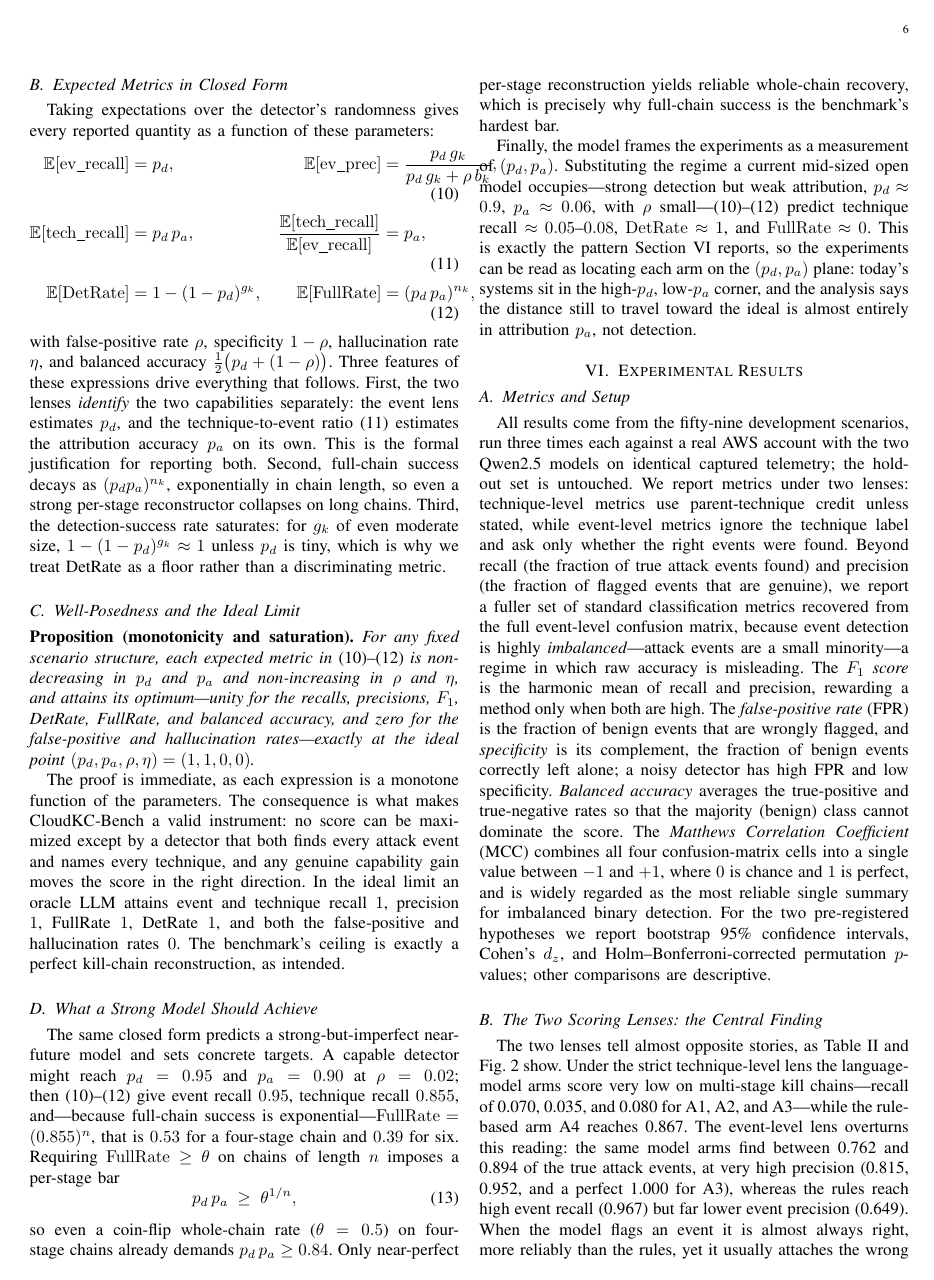
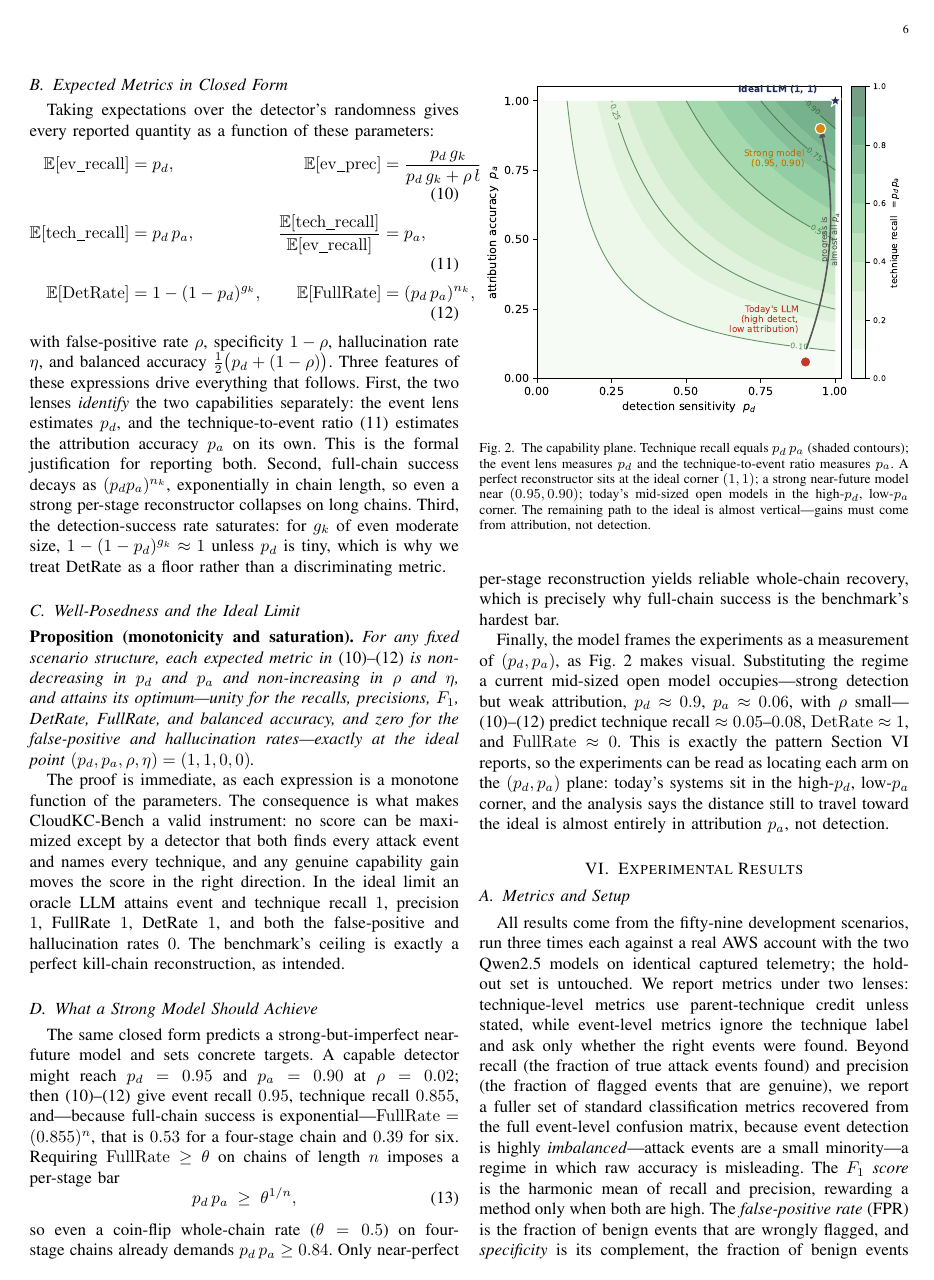
Before and after one commit to therealannaa/CloudSentinel, a LaTeX paper (paper/cloudkc_bench.tex): page 6 of 13. Compiled offline with pdfLaTeX.

Commit message:
Add capability-plane figure to expected-performance section
Add fig_capability_plane.pdf visualizing technique recall = p_d*p_a as
contours, with the ideal (1,1), a strong near-future model, and today's
high-detection/low-attribution regime marked; reference it from the
measurement-of-(p_d,p_a) paragraph.

Co-Authored-By: Claude Fable 5 <noreply@anthropic.com>

```diff
--- a/paper/cloudkc_bench.tex
+++ b/paper/cloudkc_bench.tex
@@ -465,13 +465,25 @@ so even a coin-flip whole-chain rate ($\theta=0.5$) on four-stage chains already
 $p_d\,p_a\ge 0.84$. Only near-perfect per-stage reconstruction yields reliable whole-chain recovery,
 which is precisely why full-chain success is the benchmark's hardest bar.
 
-Finally, the model frames the experiments as a measurement of $(p_d,p_a)$. Substituting the regime a
-current mid-sized open model occupies---strong detection but weak attribution, $p_d\approx0.9$,
-$p_a\approx0.06$, with $\rho$ small---\eqref{eq:idev}--\eqref{eq:idrate} predict technique recall
-$\approx0.05$--$0.08$, $\mathrm{DetRate}\approx1$, and $\mathrm{FullRate}\approx0$. This is exactly the
-pattern Section~\ref{sec:results} reports, so the experiments can be read as locating each arm on the
-$(p_d,p_a)$ plane: today's systems sit in the high-$p_d$, low-$p_a$ corner, and the analysis says the
-distance still to travel toward the ideal is almost entirely in attribution $p_a$, not detection.
+Finally, the model frames the experiments as a measurement of $(p_d,p_a)$, as Fig.~\ref{fig:capplane}
+makes visual. Substituting the regime a current mid-sized open model occupies---strong detection but weak
+attribution, $p_d\approx0.9$, $p_a\approx0.06$, with $\rho$ small---\eqref{eq:idev}--\eqref{eq:idrate}
+predict technique recall $\approx0.05$--$0.08$, $\mathrm{DetRate}\approx1$, and
+$\mathrm{FullRate}\approx0$. This is exactly the pattern Section~\ref{sec:results} reports, so the
+experiments can be read as locating each arm on the $(p_d,p_a)$ plane: today's systems sit in the
+high-$p_d$, low-$p_a$ corner, and the analysis says the distance still to travel toward the ideal is
+almost entirely in attribution $p_a$, not detection.
+
+\begin{figure}[t]
+\centering
+\includegraphics[width=\linewidth]{fig_capability_plane.pdf}
+\caption{The capability plane. Technique recall equals $p_d\,p_a$ (shaded contours); the event lens
+measures $p_d$ and the technique-to-event ratio measures $p_a$. A perfect reconstructor sits at the ideal
+corner $(1,1)$; a strong near-future model near $(0.95,0.90)$; today's mid-sized open models in the
+high-$p_d$, low-$p_a$ corner. The remaining path to the ideal is almost vertical---gains must come from
+attribution, not detection.}
+\label{fig:capplane}
+\end{figure}
 
 % ====================================================================
 \section{Experimental Results}\label{sec:results}
```
Also changed, not shown: paper/figures/fig_capability_plane.pdf (added).
